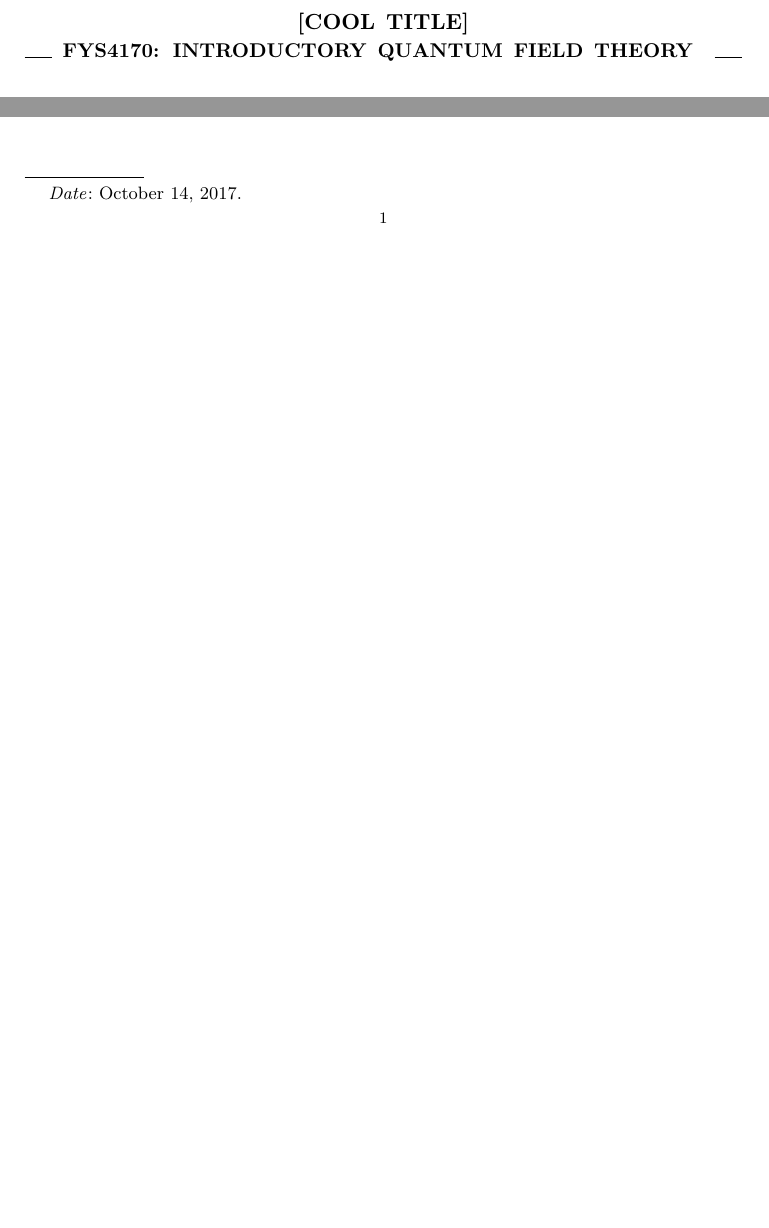
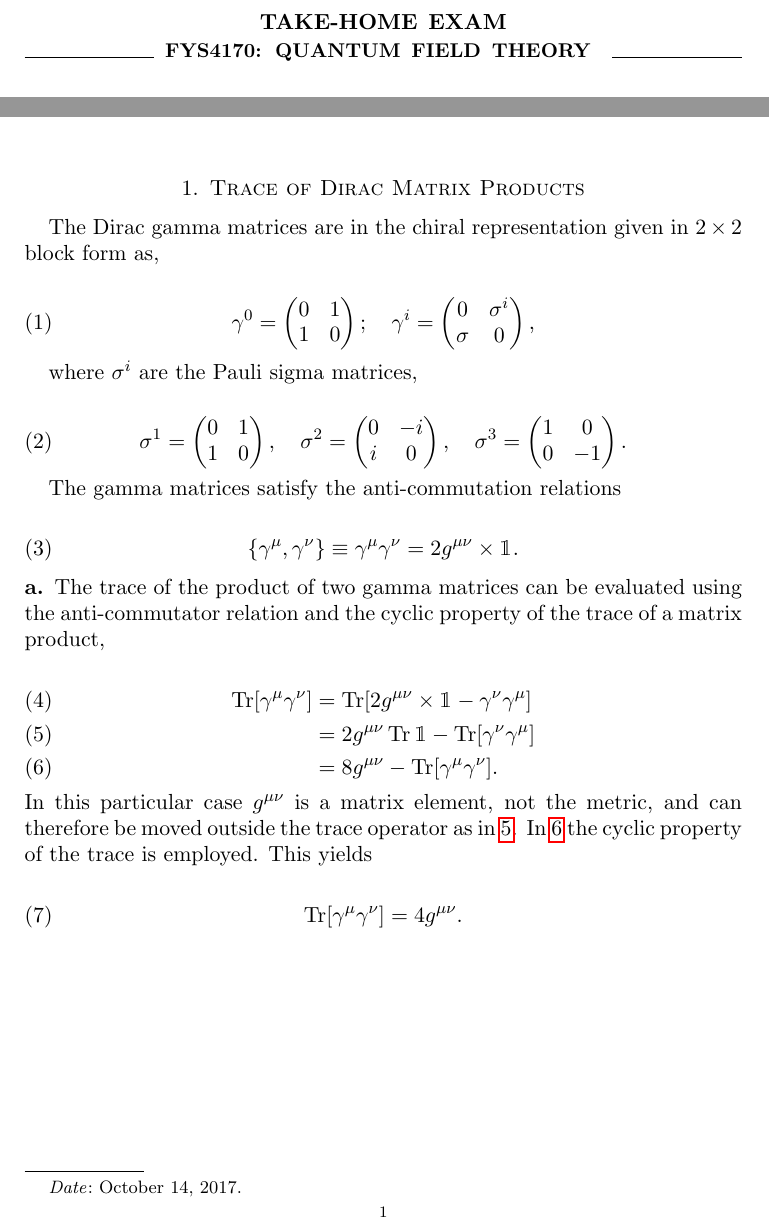
Before and after one commit to gregwinther/FYS4170, a LaTeX paper (Midterm/fys4170mt.tex): two parts of the page, joined at a grey line, cut at the place of the change, the shorter picture padded with empty space. Compiled offline with pdfLaTeX.

Commit message:
Problem 1a

```diff
--- a/Midterm/fys4170mt.tex
+++ b/Midterm/fys4170mt.tex
@@ -3,12 +3,13 @@
 \usepackage[utf8]{inputenc}
 \usepackage[]{hyperref}
 \usepackage[]{amsmath}
+\DeclareMathOperator{\Tr}{Tr}
+\usepackage[]{bbm}
 \usepackage[]{physics}
 \usepackage[]{graphicx}
 
-
-\title[FYS4170: Take-home Exam]{[COOL TITLE] \\
-   \hrulefill \small{ FYS4170: Introductory Quantum Field Theory } \hrulefill}
+\title[FYS4170: Take-home Exam]{Take-home Exam \\
+   \hrulefill \small{ FYS4170: Quantum Field Theory } \hrulefill}
 
  \author[Candidate numer]{Candidate number: [?????]}
  \date{\today}
@@ -17,4 +18,55 @@
 
 \maketitle
 
+\section{Trace of Dirac Matrix Products}
+
+The Dirac gamma matrices are in the chiral representation given in $2\times 2$ block form as,
+
+\begin{equation}
+\gamma^0 = \begin{pmatrix}
+0 & 1 \\ 1 & 0
+\end{pmatrix}; \quad
+\gamma^i = \begin{pmatrix}
+0 & \sigma^i \\ \sigma & 0
+\end{pmatrix},
+\end{equation}
+
+where $\sigma^i$ are the Pauli sigma matrices,
+
+\begin{equation}
+\sigma^1 = \begin{pmatrix}
+0 &  1 \\ 1 & 0
+\end{pmatrix},
+\quad
+\sigma^2 = \begin{pmatrix}
+0 & -i \\ i & 0
+\end{pmatrix},
+\quad
+\sigma^3 = \begin{pmatrix}
+1 & 0 \\ 0 & -1
+\end{pmatrix}.
+\end{equation}
+
+The gamma matrices satisfy the anti-commutation relations
+
+\begin{equation}
+\label{eq:gamma_anti_comm}
+\{\gamma^\mu, \gamma^\nu\} \equiv \gamma^\mu \gamma^\nu = 2g^{\mu\nu} \times \mathbbm{1}.
+\end{equation}
+
+\subsection*{a}
+
+The trace of the product of two gamma matrices can be evaluated using the anti-commutator relation and the cyclic property of the trace of a matrix product,
+
+\begin{align}
+\Tr[\gamma^\mu \gamma^\nu] &= \Tr[2g^{\mu\nu} \times \mathbbm{1} - \gamma^\nu\gamma^\mu] \\
+   &= 2g^{\mu\nu} \Tr \mathbbm{1} - \Tr[\gamma^\nu\gamma^\mu] \label{eq:g_is_elem} \\
+   &= 8g^{\mu\nu} - \Tr[\gamma^\mu\gamma^\nu] \label{eq:trace_cyclic1}.
+\end{align}
+In this particular case $g^{\mu\nu}$ is a matrix element, not the metric, and can therefore be moved outside the trace operator as in \ref{eq:g_is_elem}. In \ref{eq:trace_cyclic1} the cyclic property of the trace is employed. This yields
+
+\begin{equation}
+\Tr[\gamma^\mu\gamma^\nu] = 4g^{\mu\nu}.
+\end{equation}
+
  \end{document}
```
Also changed, not shown: Midterm/fys4170mt.pdf.
